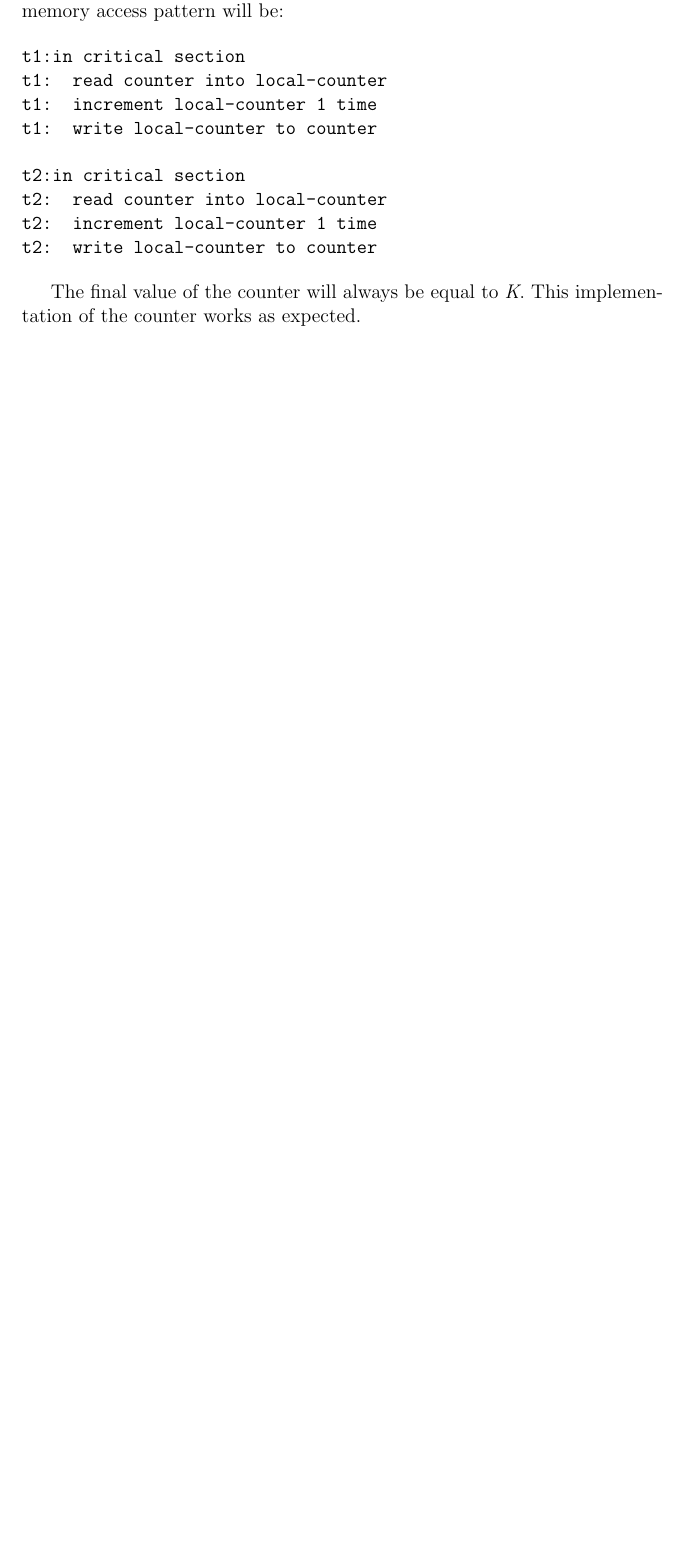
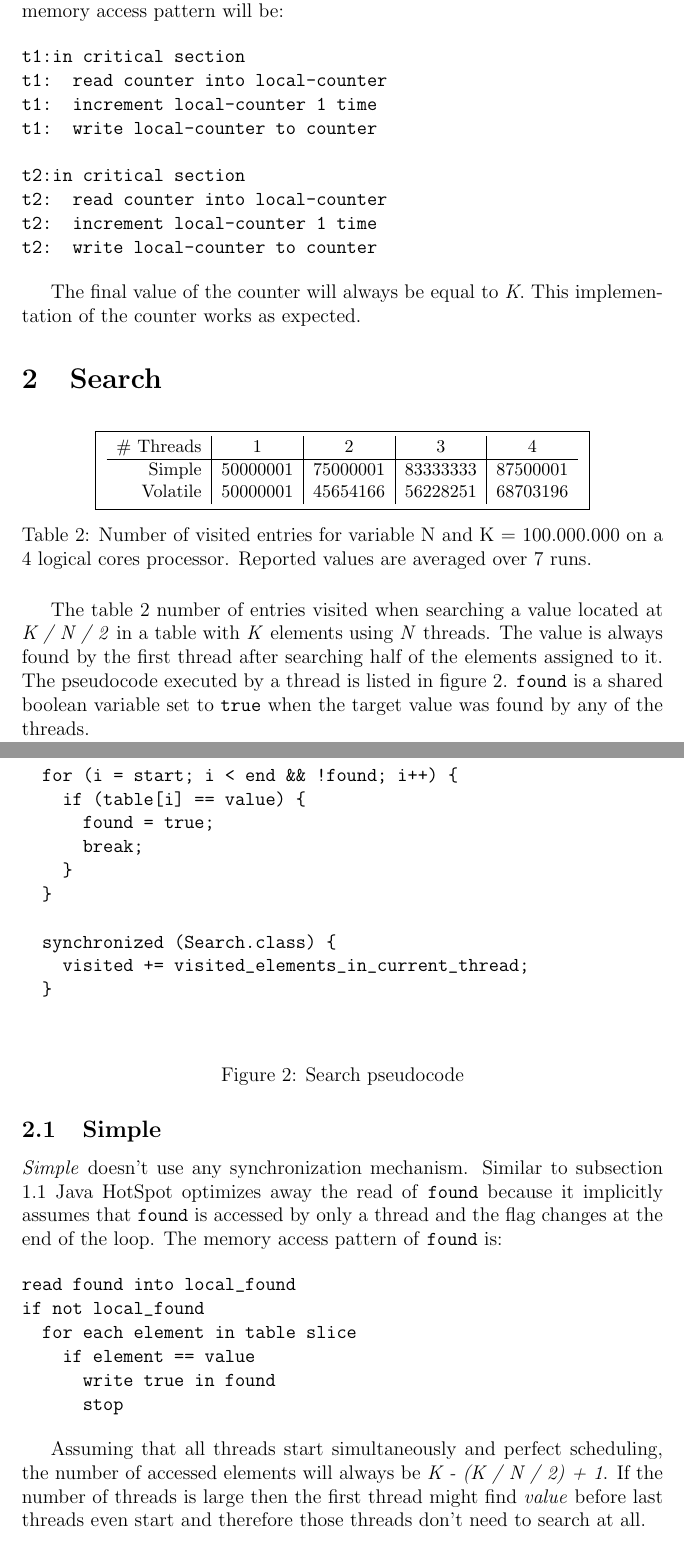
Before and after one commit to brtzsnr/cm, a LaTeX problem sheet (hw1/report.tex): part of page 3 of 3 before the commit and two parts of pages 3 and 4 of 5 after it, the two joined at a grey line, cut so that both start at the same text, the shorter picture padded with empty space. Compiled offline with pdfLaTeX.

Commit message:
Added Search exercise.

```diff
--- a/hw1/report.tex
+++ b/hw1/report.tex
@@ -116,3 +122,70 @@ The final value of the counter will always be equal to \emph{K}. This
 implementation of the counter works as expected.
 
 
+\section{Search}
+
+\begin{table}[h!]
+  \centering
+  \small
+  \framebox{
+    \begin{tabular}{ r | c | c | c | c }
+    \# Threads & 1 & 2 & 3 & 4 \\
+    \hline
+    Simple & 50000001 & 75000001 & 83333333 & 87500001 \\
+    Volatile & 50000001 & 45654166 & 56228251 & 68703196 \\
+    \end{tabular}
+  }
+
+  \caption{Number of visited entries for variable N and K = 100.000.000 on a 4 logical
+  cores processor. Reported values are averaged over 7 runs.}
+  \label{tbl:search}
+\end{table}
+
+The table \ref{tbl:search} number of entries visited when searching a value
+located at \emph{K / N / 2} in a table with \emph{K} elements using \emph{N}
+threads. The value is always found by the first thread after searching half of
+the elements assigned to it. The pseudocode executed by a thread is
+listed in figure \ref{fig:search-pseudocode}. \texttt{found} is a shared
+boolean variable set to \texttt{true} when the target value was
+found by any of the threads.
+
+\begin{figure}[h!]
+  \begin{verbatim}
+  for (i = start; i < end && !found; i++) {
+    if (table[i] == value) {
+      found = true;
+      break;
+    }
+  }
+
+  synchronized (Search.class) {
+    visited += visited_elements_in_current_thread;
+  }
+  \end{verbatim}
+  \caption{Search pseudocode}
+  \label{fig:search-pseudocode}
+\end{figure}
+
+
+\subsection{Simple}
+
+\emph{Simple} doesn't use any synchronization mechanism. Similar to
+subsection \ref{ssec:simple} Java HotSpot optimizes away the
+read of \texttt{found} because it implicitly assumes that \texttt{found}
+is accessed by only a thread and the flag changes at the end of
+the loop. The memory access pattern of \texttt{found} is:
+
+\begin{verbatim}
+read found into local_found
+if not local_found
+  for each element in table slice
+    if element == value
+      write true in found
+      stop
+\end{verbatim}
+
+Assuming that all threads start simultaneously and perfect scheduling, the
+number of accessed elements will always be \emph{K - (K / N / 2) + 1}. If
+the number of threads is large then the first thread might find \emph{value}
+before last threads even start and therefore those threads don't need to
+search at all.
@@ -118,0 +199,6 @@ implementation of the counter works as expected.
+for each element in table slice
+  read found into local_found
+  if local_found
+    stop
+  if element == value
+    write true in found
```
Also changed, not shown: hw1/report.tex (35 more changed lines), 1 other file.
